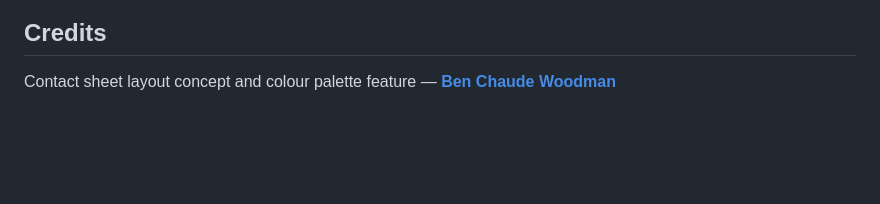
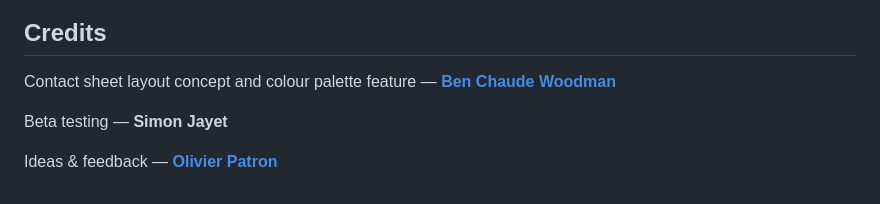
Before and after one commit to brixybrice/Stills-Manager, a Markdown page: README.md, the part around the change. Drawn GitHub-style; blank space fills up the shorter version.

Commit message:
readme credits

```diff
--- a/README.md
+++ b/README.md
@@ -191,3 +191,7 @@ Stills-Manager/
 ## Credits
 
 Contact sheet layout concept and colour palette feature — [**Ben Chaude Woodman**](https://240p-is-fine.com/ContactSheetCreator.html)
+
+Beta testing — **Simon Jayet**
+
+Ideas & feedback — [**Olivier Patron**](https://github.com/Luronnade)
```
